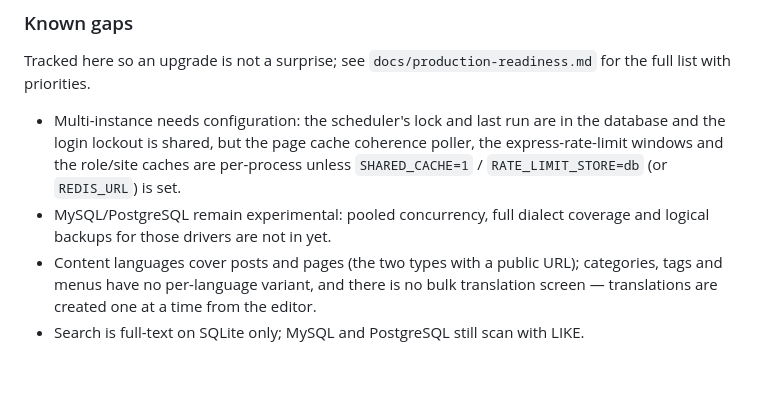
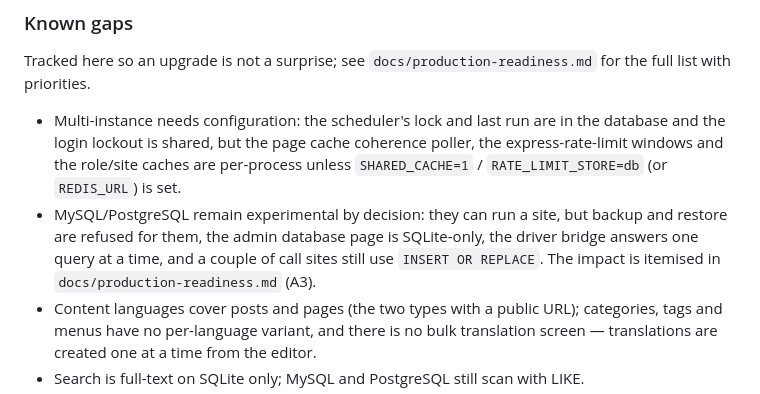
Before and after one commit to huihongsoft/MortarCMS, a Markdown page: CHANGELOG.md, the part around the change. GitHub-like rendering; blank space fills up the shorter version.

```diff
--- a/CHANGELOG.md
+++ b/CHANGELOG.md
@@ -201,8 +201,11 @@ for the full list with priorities.
   the database and the login lockout is shared, but the page cache coherence
   poller, the express-rate-limit windows and the role/site caches are per-process
   unless `SHARED_CACHE=1` / `RATE_LIMIT_STORE=db` (or `REDIS_URL`) is set.
-- MySQL/PostgreSQL remain experimental: pooled concurrency, full dialect
-  coverage and logical backups for those drivers are not in yet.
+- MySQL/PostgreSQL remain experimental by decision: they can run a site, but
+  backup and restore are refused for them, the admin database page is
+  SQLite-only, the driver bridge answers one query at a time, and a couple of
+  call sites still use `INSERT OR REPLACE`. The impact is itemised in
+  `docs/production-readiness.md` (A3).
 - Content languages cover posts and pages (the two types with a public URL);
   categories, tags and menus have no per-language variant, and there is no
   bulk translation screen — translations are created one at a time from the
```
Also changed, not shown: docs/production-readiness.md (+72 -11 lines).
